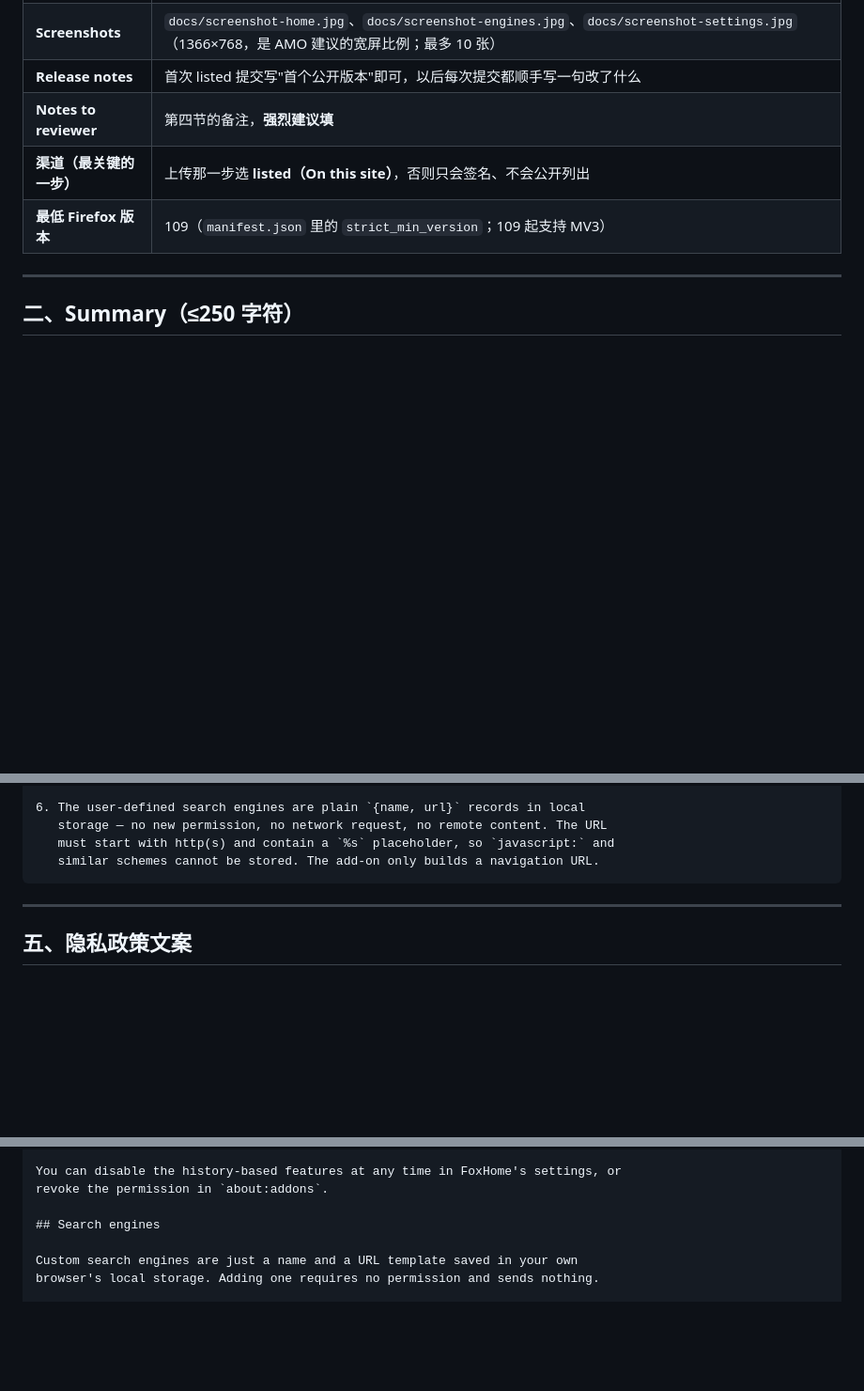
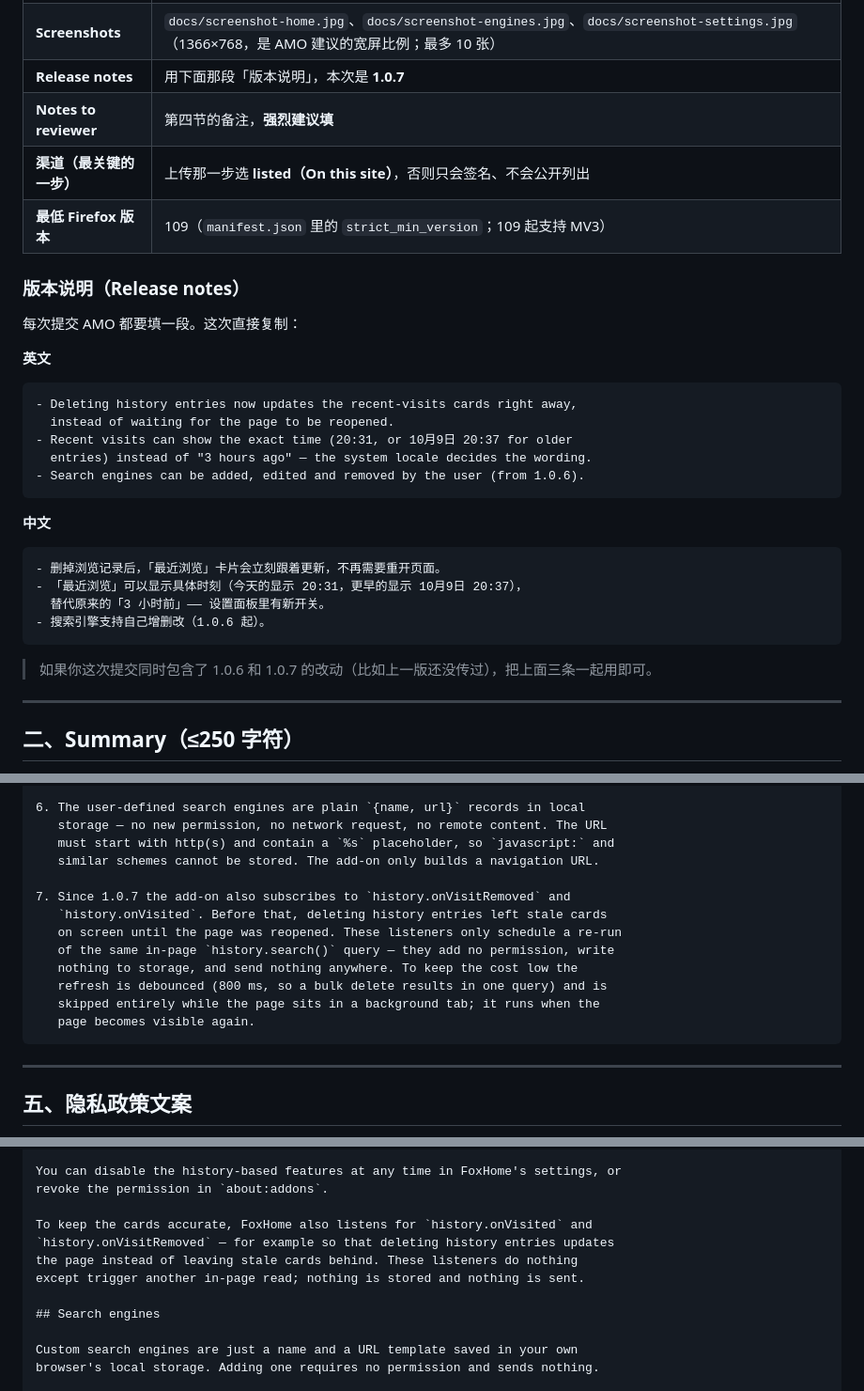
Before and after one commit to AlterWL/FoxHome, a Markdown page: docs/amo-listing.md, 3 parts joined by grey strips. Shown: that part at 94% size. Rendered like a GitHub page; blank space fills up the shorter version.

Commit message:
docs: 更新 AMO 素材，补上 1.0.7 的审核员备注与版本说明
- 审核员备注新增第 7 条，说明 1.0.7 起订阅了 history.onVisitRemoved 与
  onVisited —— 起因是删掉浏览记录后卡片不更新。这条专门写清楚：它只是重跑同一个
  页面内 history.search()，不新增权限、不写存储、不发网络，而且做了 800ms 节流
  合并与后台标签页跳过。审核员在源码里会看到 addListener，先说清楚省得来回问。
- 隐私政策的 Browsing history 一节补一段，同样说明监听只在本机、不存不发。
- 新增「版本说明（Release notes）」小节，中英文各一段可直接粘进 AMO 表单，
  并提示若这版同时含 1.0.6 的改动就把三条一起用。
- 设置面板截图重出：多了「显示具体时刻」开关，卡片也示范了绝对时间。
  另外两张截图没有变化，保持原样。
- 检查清单的版本号对齐 1.0.7。

````diff
--- a/docs/amo-listing.md
+++ b/docs/amo-listing.md
@@ -21,10 +21,35 @@
 | **Homepage** | 同上：`https://github.com/AlterWL/FoxHome` |
 | **Privacy policy** | **必须是能打开的 URL**。把第五节的文案放进本仓库的 `docs/privacy.md`（GitHub 会渲染成网页），然后填 `https://github.com/AlterWL/FoxHome/blob/main/docs/privacy.md` |
 | **Screenshots** | `docs/screenshot-home.jpg`、`docs/screenshot-engines.jpg`、`docs/screenshot-settings.jpg`（1366×768，是 AMO 建议的宽屏比例；最多 10 张） |
-| **Release notes** | 首次 listed 提交写"首个公开版本"即可，以后每次提交都顺手写一句改了什么 |
+| **Release notes** | 用下面那段「版本说明」，本次是 **1.0.7** |
 | **Notes to reviewer** | 第四节的备注，**强烈建议填** |
 | **渠道（最关键的一步）** | 上传那一步选 **listed（On this site）**，否则只会签名、不会公开列出 |
 | **最低 Firefox 版本** | 109（`manifest.json` 里的 `strict_min_version`；109 起支持 MV3） |
+
+### 版本说明（Release notes）
+
+每次提交 AMO 都要填一段。这次直接复制：
+
+**英文**
+
+```
+- Deleting history entries now updates the recent-visits cards right away,
+  instead of waiting for the page to be reopened.
+- Recent visits can show the exact time (20:31, or 10月9日 20:37 for older
+  entries) instead of "3 hours ago" — the system locale decides the wording.
+- Search engines can be added, edited and removed by the user (from 1.0.6).
+```
+
+**中文**
+
+```
+- 删掉浏览记录后，「最近浏览」卡片会立刻跟着更新，不再需要重开页面。
+- 「最近浏览」可以显示具体时刻（今天的显示 20:31，更早的显示 10月9日 20:37），
+  替代原来的「3 小时前」—— 设置面板里有新开关。
+- 搜索引擎支持自己增删改（1.0.6 起）。
+```
+
+> 如果你这次提交同时包含了 1.0.6 和 1.0.7 的改动（比如上一版还没传过），把上面三条一起用即可。
 
 ---
 
@@ -159,6 +184,15 @@ Hi — a few notes on this add-on's design, in case they help:
    storage — no new permission, no network request, no remote content. The URL
    must start with http(s) and contain a `%s` placeholder, so `javascript:` and
    similar schemes cannot be stored. The add-on only builds a navigation URL.
+
+7. Since 1.0.7 the add-on also subscribes to `history.onVisitRemoved` and
+   `history.onVisited`. Before that, deleting history entries left stale cards
+   on screen until the page was reopened. These listeners only schedule a re-run
+   of the same in-page `history.search()` query — they add no permission, write
+   nothing to storage, and send nothing anywhere. To keep the cost low the
+   refresh is debounced (800 ms, so a bulk delete results in one query) and is
+   skipped entirely while the page sits in a background tab; it runs when the
+   page becomes visible again.
 ```
 
 ---
@@ -187,6 +221,11 @@ stored by the add-on, not written to disk by the add-on, and not sent anywhere.
 
 You can disable the history-based features at any time in FoxHome's settings, or
 revoke the permission in `about:addons`.
+
+To keep the cards accurate, FoxHome also listens for `history.onVisited` and
+`history.onVisitRemoved` — for example so that deleting history entries updates
+the page instead of leaving stale cards behind. These listeners do nothing
+except trigger another in-page read; nothing is stored and nothing is sent.
 
 ## Search engines
 
````
Also changed, not shown: docs/screenshot-settings.jpg.
